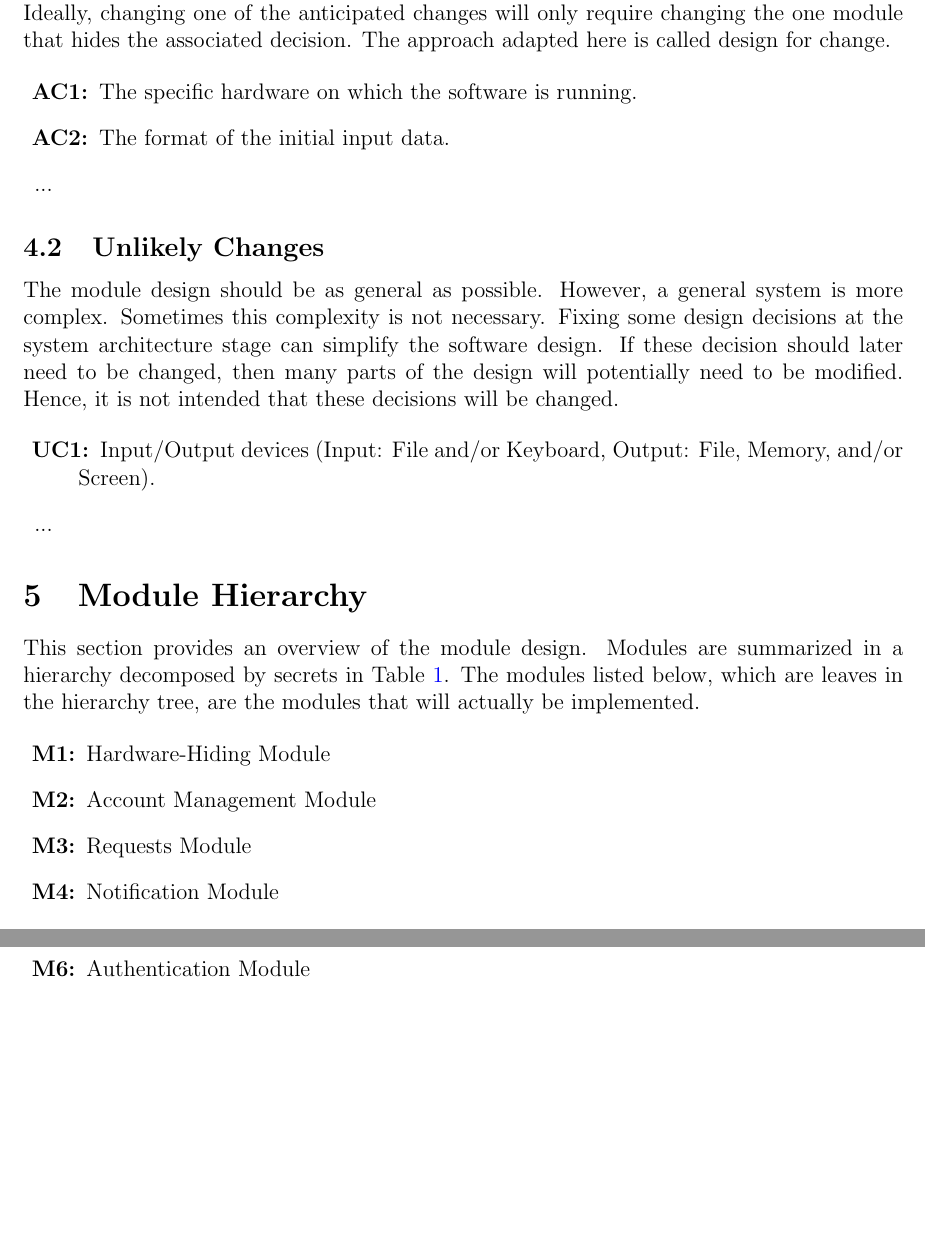
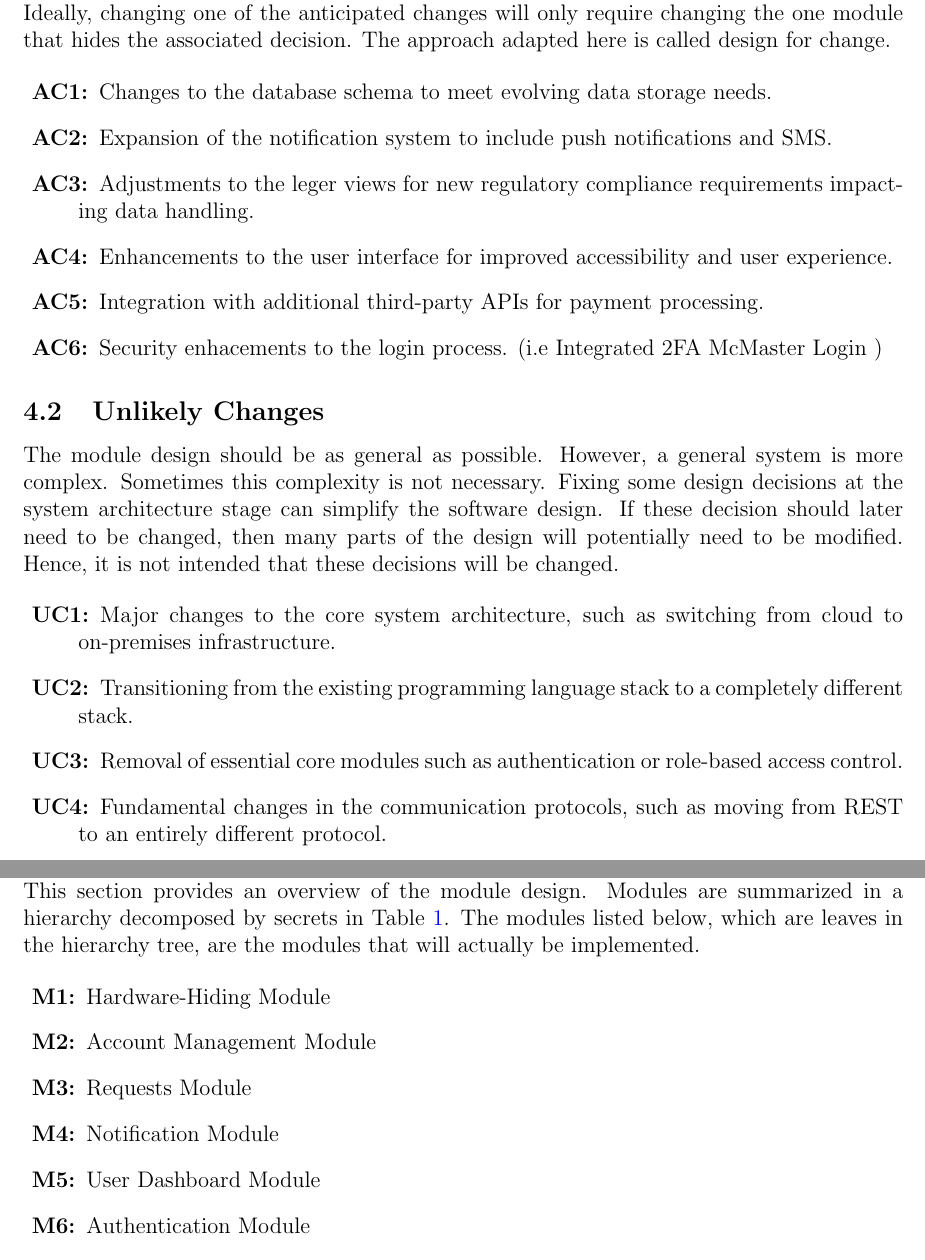
Before and after one commit to ausbennett/mes-finance-platform, a LaTeX document (docs/Design/SoftArchitecture/MG.tex): two parts of pages 7 and 8 of 15, joined at a grey line, cut so that both start at the same text, the shorter picture padded with empty space. Compiled offline with pdfLaTeX.

Commit message:
Added AC and UC

```diff
--- a/docs/Design/SoftArchitecture/MG.tex
+++ b/docs/Design/SoftArchitecture/MG.tex
@@ -157,11 +157,12 @@ adapted here is called design for
 change.
 
 \begin{description}
-\item[\refstepcounter{acnum} \actheacnum \label{acHardware}:] The specific
-  hardware on which the software is running.
-\item[\refstepcounter{acnum} \actheacnum \label{acInput}:] The format of the
-  initial input data.
-\item ...
+\item[\refstepcounter{acnum} \actheacnum \label{acDataSchema}:] Changes to the database schema to meet evolving data storage needs.
+\item[\refstepcounter{acnum} \actheacnum \label{acNotifications}:] Expansion of the notification system to include push notifications and SMS.
+\item[\refstepcounter{acnum} \actheacnum \label{acCompliance}:] Adjustments to the leger views for new regulatory compliance requirements impacting data handling.
+\item[\refstepcounter{acnum} \actheacnum \label{acUI}:] Enhancements to the user interface for improved accessibility and user experience.
+\item[\refstepcounter{acnum} \actheacnum \label{acIntegration}:] Integration with additional third-party APIs for payment processing.
+\item[\refstepcounter{acnum} \actheacnum \label{acLogin}:] Security enhacements to the login process. (i.e Integrated 2FA McMaster Login )
 \end{description}
 
 \wss{Anticipated changes relate to changes that would be made in requirements,
@@ -178,9 +179,10 @@ will potentially need to be modified. Hence, it is not intended that these
 decisions will be changed.
 
 \begin{description}
-\item[\refstepcounter{ucnum} \uctheucnum \label{ucIO}:] Input/Output devices
-  (Input: File and/or Keyboard, Output: File, Memory, and/or Screen).
-\item ...
+\item[\refstepcounter{ucnum} \uctheucnum \label{ucArchitecture}:] Major changes to the core system architecture, such as switching from cloud to on-premises infrastructure.
+\item[\refstepcounter{ucnum} \uctheucnum \label{ucLanguages}:] Transitioning from the existing programming language stack to a completely different stack.
+\item[\refstepcounter{ucnum} \uctheucnum \label{ucCoreModules}:] Removal of essential core modules such as authentication or role-based access control.
+\item[\refstepcounter{ucnum} \uctheucnum \label{ucProtocols}:] Fundamental changes in the communication protocols, such as moving from REST to an entirely different protocol.
 \end{description}
 
 \section{Module Hierarchy} \label{SecMH}
```
Also changed, not shown: docs/Design/SoftArchitecture/MG.tex (2 more changed lines).
